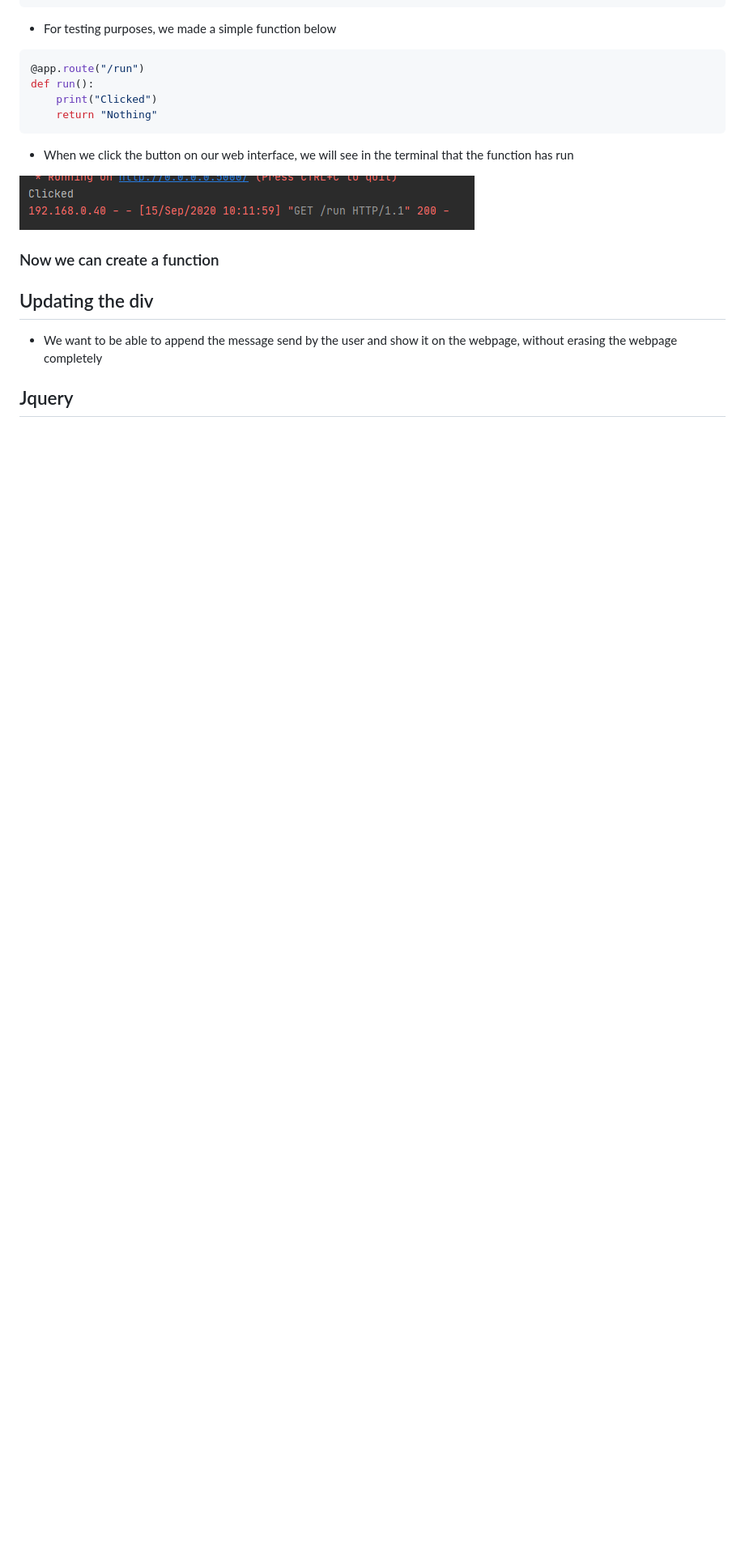
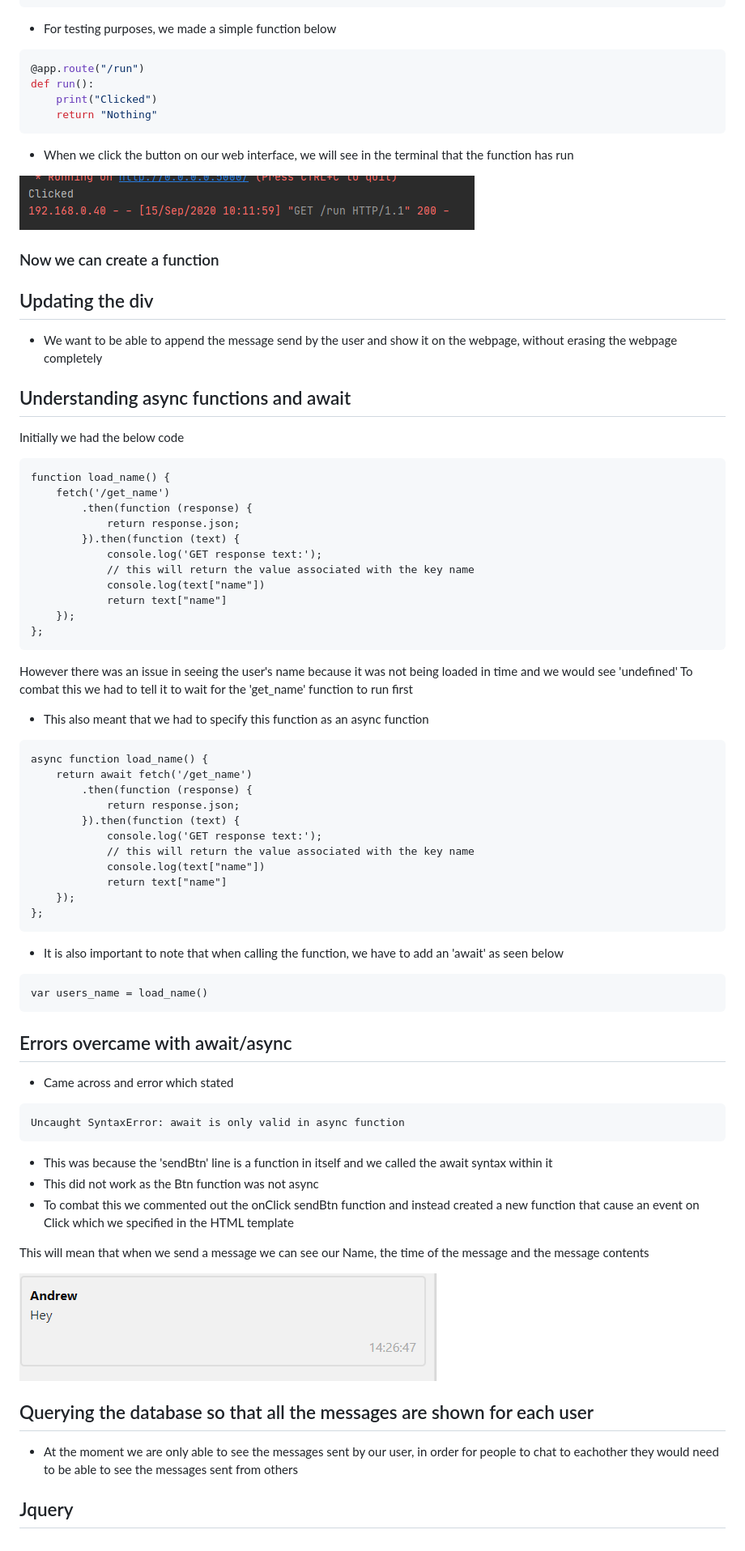
Before and after one commit to aosborne17/Web-Chat-Application, a Markdown page: Notes/js-with-flask.md, the part around the change. Shown at 81% size. Rendered like a GitHub page; pictures changed too: images/name-date-and-time-showing.png (added); blank space fills up the shorter version.

Commit message:
Showing name, time and message contents in our chat window

`````diff
--- a/Notes/js-with-flask.md
+++ b/Notes/js-with-flask.md
@@ -55,4 +55,71 @@ def run():
 - We want to be able to append the message send by the user and show it on the webpage, without erasing the
 webpage completely
 
+
+## Understanding async functions and await
+
+Initially we had the below code
+
+```
+function load_name() {
+    fetch('/get_name')
+        .then(function (response) {
+            return response.json;
+        }).then(function (text) {
+            console.log('GET response text:');
+            // this will return the value associated with the key name
+            console.log(text["name"])
+            return text["name"]
+    });
+};
+```
+
+
+However there was an issue in seeing the user's name because it was not being loaded in time and we would see 'undefined'
+To combat this we had to tell it to wait for the 'get_name' function to run first
+
+- This also meant that we had to specify this function as an async function
+```
+async function load_name() {
+    return await fetch('/get_name')
+        .then(function (response) {
+            return response.json;
+        }).then(function (text) {
+            console.log('GET response text:');
+            // this will return the value associated with the key name
+            console.log(text["name"])
+            return text["name"]
+    });
+};
+```
+
+- It is also important to note that when calling the function, we have to add an 'await' as seen below
+
+````html
+var users_name = load_name()
+````
+
+
+## Errors overcame with await/async
+
+- Came across and error which stated
+
+```commandline
+Uncaught SyntaxError: await is only valid in async function
+```
+
+- This was because the 'sendBtn' line is a function in itself and we called the await syntax within it
+- This did not work as the Btn function was not async
+- To combat this we commented out the onClick sendBtn function and instead created a new function that cause an event on Click
+which we specified in the HTML template
+
+This will mean that when we send a message we can see our Name, the time of the message and the message contents
+
+![](/images/name-date-and-time-showing.png)
+
+## Querying the database so that all the messages are shown for each user
+
+- At the moment we are only able to see the messages sent by our user, in order for people to chat to eachother
+they would need to be able to see the messages sent from others
+
 ## Jquery
`````
Also changed, not shown: Notes/chat-interface.md (+7 -1 lines), 5 other files.
